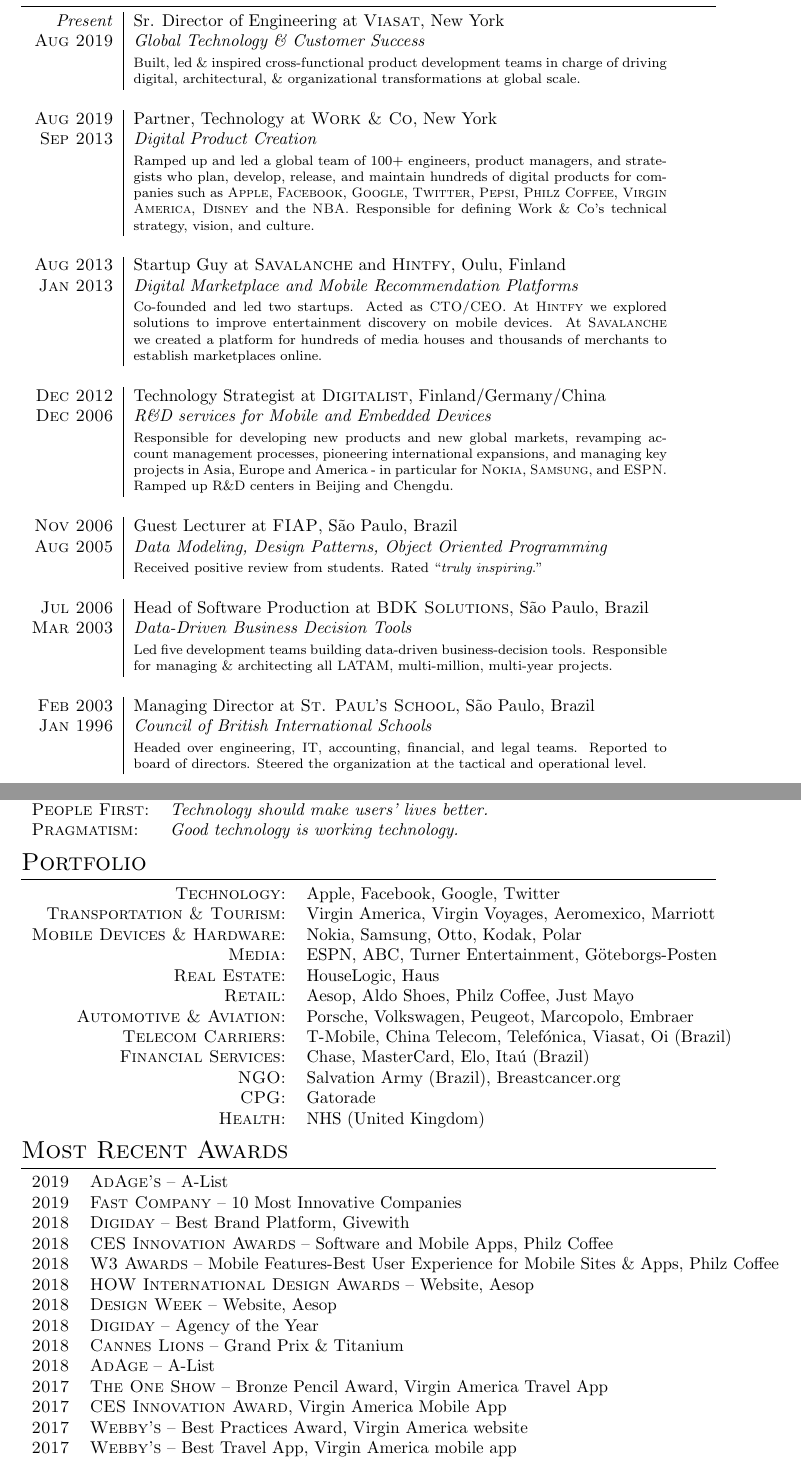
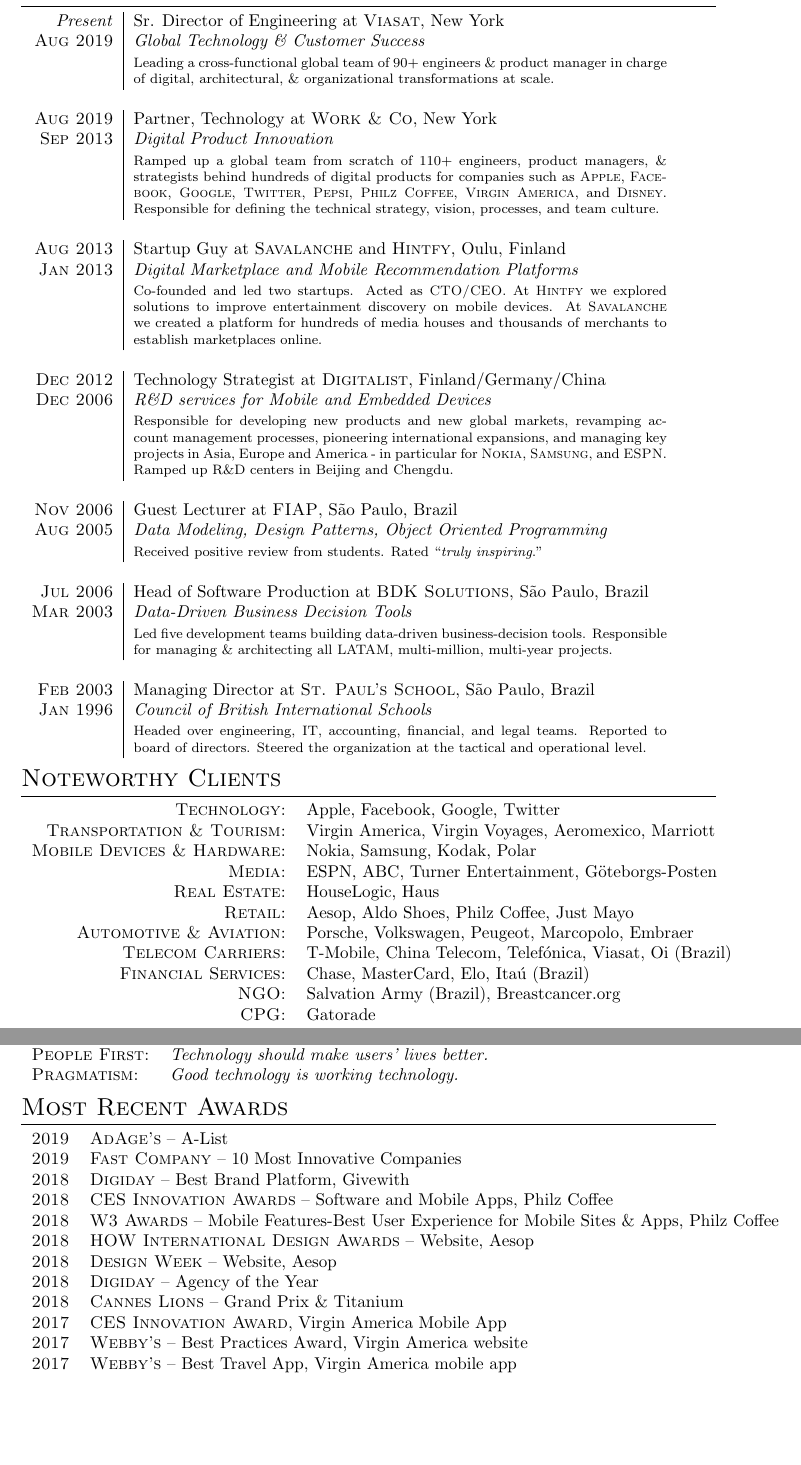
Before and after one commit to luchiniatwork/luchiniatwork.github.io, a LaTeX CV (resume/Luchini - Resume.tex): two parts of pages 1 and 2 of 3 before the commit and two parts of pages 1 and 2 of 2 after it, joined at a grey line, cut so that both start at the same text, the shorter picture padded with empty space. Compiled offline with pdfLaTeX.

Commit message:
Improve copy and align to two pages

```diff
--- a/resume/Luchini - Resume.tex
+++ b/resume/Luchini - Resume.tex
@@ -65,22 +65,23 @@
 
   \textsc{Aug 2019} & \emph{Global Technology \& Customer Success}\\
 
-  &\footnotesize{Built, led \& inspired cross-functional product
-    development teams in charge of driving digital, architectural, \&
-    organizational transformations at global scale.}\\
+  &\footnotesize{Leading a cross-functional global team of 90+
+    engineers \& product manager in charge of digital, architectural,
+    \& organizational transformations at scale.}\\
 
   \multicolumn{2}{c}{}\\
 
   \textsc{Aug 2019} & Partner, Technology at \textsc{Work \& Co}, New York \\
 
-  \textsc{Sep 2013} & \emph{Digital Product Creation}\\
+  \textsc{Sep 2013} & \emph{Digital Product Innovation}\\
 
-  &\footnotesize{Ramped up and led a global team of 100+ engineers, product
-    managers, and strategists who plan, develop, release, and maintain hundreds
-    of digital products for companies such as \textsc{Apple}, \textsc{Facebook},
-    \textsc{Google}, \textsc{Twitter}, \textsc{Pepsi}, \textsc{Philz Coffee},
-    \textsc{Virgin America}, \textsc{Disney} and the \textsc{NBA}. Responsible
-    for defining Work \& Co's technical strategy, vision, and culture.}\\
+  &\footnotesize{Ramped up a global team from scratch of 110+
+    engineers, product managers, \& strategists behind hundreds of
+    digital products for companies such as \textsc{Apple},
+    \textsc{Facebook}, \textsc{Google}, \textsc{Twitter},
+    \textsc{Pepsi}, \textsc{Philz Coffee}, \textsc{Virgin America},
+    and \textsc{Disney}. Responsible for defining the technical
+    strategy, vision, processes, and team culture.}\\
 
   \multicolumn{2}{c}{}\\
 
@@ -141,6 +142,83 @@
 \end{tabular}
 
 
+\section{Noteworthy Clients}
+
+\begin{tabular}{rl}
+  \textsc{Technology:} &
+    Apple,
+    Facebook,
+    Google,
+    Twitter \\
+
+  \textsc{Transportation \& Tourism:} &
+    Virgin America,
+    Virgin Voyages,
+    Aeromexico,
+    Marriott \\
+
+  \textsc{Mobile Devices \& Hardware:} &
+
+    Nokia,
+    Samsung,
+    Kodak,
+    Polar \\
+
+  \textsc{Media:} &
+
+    ESPN,
+    ABC,
+    Turner Entertainment,
+    G\"{o}teborgs-Posten \\
+
+  \textsc{Real Estate:} &
+
+    HouseLogic,
+    Haus\\
+
+  \textsc{Retail:} &
+
+    Aesop,
+    Aldo Shoes,
+    Philz Coffee,
+    Just Mayo\\
+
+  \textsc{Automotive \& Aviation:} &
+
+    Porsche,
+    Volkswagen,
+    Peugeot,
+    Marcopolo,
+    Embraer\\
+
+  \textsc{Telecom Carriers:} &
+
+    T-Mobile,
+    China Telecom,
+    Telef\'{o}nica,
+    Viasat,
+    Oi (Brazil)\\
+
+  \textsc{Financial Services:} &
+
+    Chase,
+    MasterCard,
+    Elo,
+    Ita\'{u} (Brazil)\\
+
+  \textsc{NGO:} &
+
+    Salvation Army (Brazil),
+    Breastcancer.org\\
+
+  \textsc{CPG:} &
+
+  Gatorade
+
+\end{tabular}
+
+
+
 %Section: Education
 \section{Education}
 \begin{tabular}{rl}
@@ -196,86 +274,6 @@
 \end{tabular}
 
 
-\section{Portfolio}
-
-\begin{tabular}{rl}
-  \textsc{Technology:} &
-    Apple,
-    Facebook,
-    Google,
-    Twitter \\
-
-  \textsc{Transportation \& Tourism:} &
-    Virgin America,
-    Virgin Voyages,
-    Aeromexico,
-    Marriott \\
-
-  \textsc{Mobile Devices \& Hardware:} &
-
-    Nokia,
-    Samsung,
-    Otto,
-    Kodak,
-    Polar \\
-
-  \textsc{Media:} &
-
-    ESPN,
-    ABC,
-    Turner Entertainment,
-    G\"{o}teborgs-Posten \\
-
-  \textsc{Real Estate:} &
-
-    HouseLogic,
-    Haus\\
-
-  \textsc{Retail:} &
-
-    Aesop,
-    Aldo Shoes,
-    Philz Coffee,
-    Just Mayo\\
-
-  \textsc{Automotive \& Aviation:} &
-
-    Porsche,
-    Volkswagen,
-    Peugeot,
-    Marcopolo,
-    Embraer\\
-
-  \textsc{Telecom Carriers:} &
-
-    T-Mobile,
-    China Telecom,
-    Telef\'{o}nica,
-    Viasat,
-    Oi (Brazil)\\
-
-  \textsc{Financial Services:} &
-
-    Chase,
-    MasterCard,
-    Elo,
-    Ita\'{u} (Brazil)\\
-
-  \textsc{NGO:} &
-
-    Salvation Army (Brazil),
-    Breastcancer.org\\
-
-  \textsc{CPG:} &
-
-    Gatorade\\
-
-  \textsc{Health:} &
-
-    NHS (United Kingdom)
-\end{tabular}
-
-
 \section{Most Recent Awards}
 \begin{tabular}{rl}
   \textsc{2019} & \textsc{AdAge's} -- A-List \\
@@ -287,8 +285,6 @@
   \textsc{2018} & \textsc{Design Week} -- Website, Aesop \\
   \textsc{2018} & \textsc{Digiday} -- Agency of the Year \\
   \textsc{2018} & \textsc{Cannes Lions} -- Grand Prix \& Titanium \\
-  \textsc{2018} & \textsc{AdAge} -- A-List \\
-  \textsc{2017} & \textsc{The One Show} -- Bronze Pencil Award, Virgin America Travel App \\
   \textsc{2017} & \textsc{CES Innovation Award}, Virgin America Mobile App \\
   \textsc{2017} & \textsc{Webby's} -- Best Practices Award, Virgin America website \\
   \textsc{2017} & \textsc{Webby's} -- Best Travel App, Virgin America mobile app \\
```
Also changed, not shown: resume/Luchini - Resume.pdf, resume/Luchini - Resume.tex (2 more changed lines).
